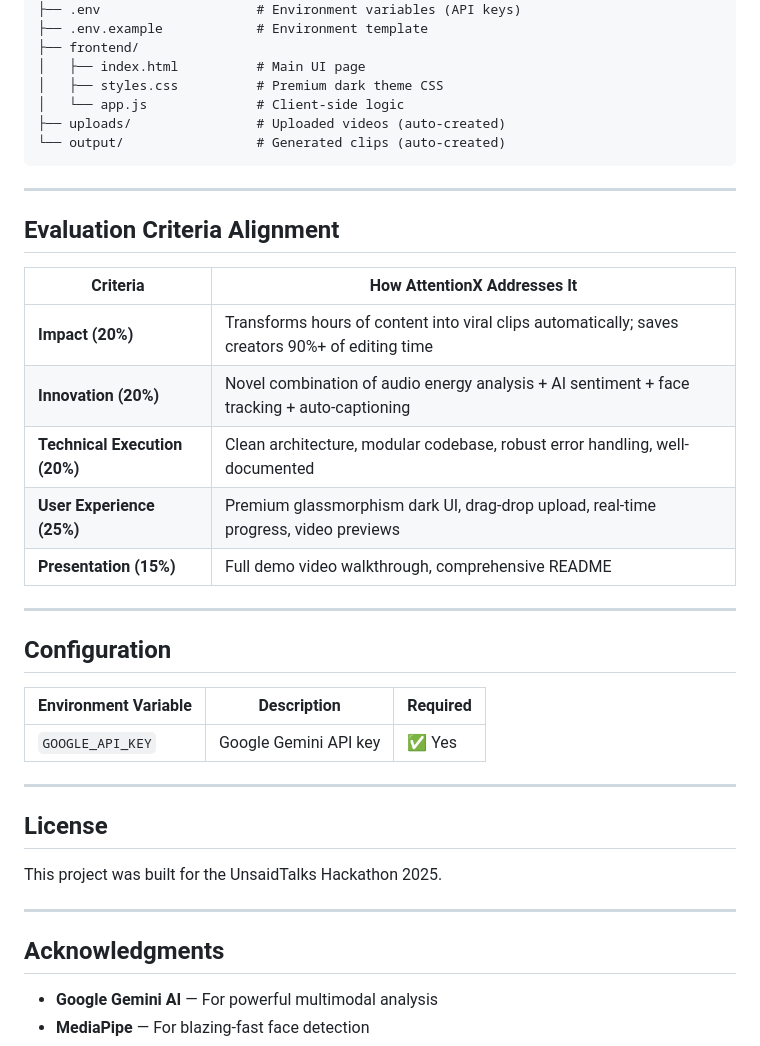
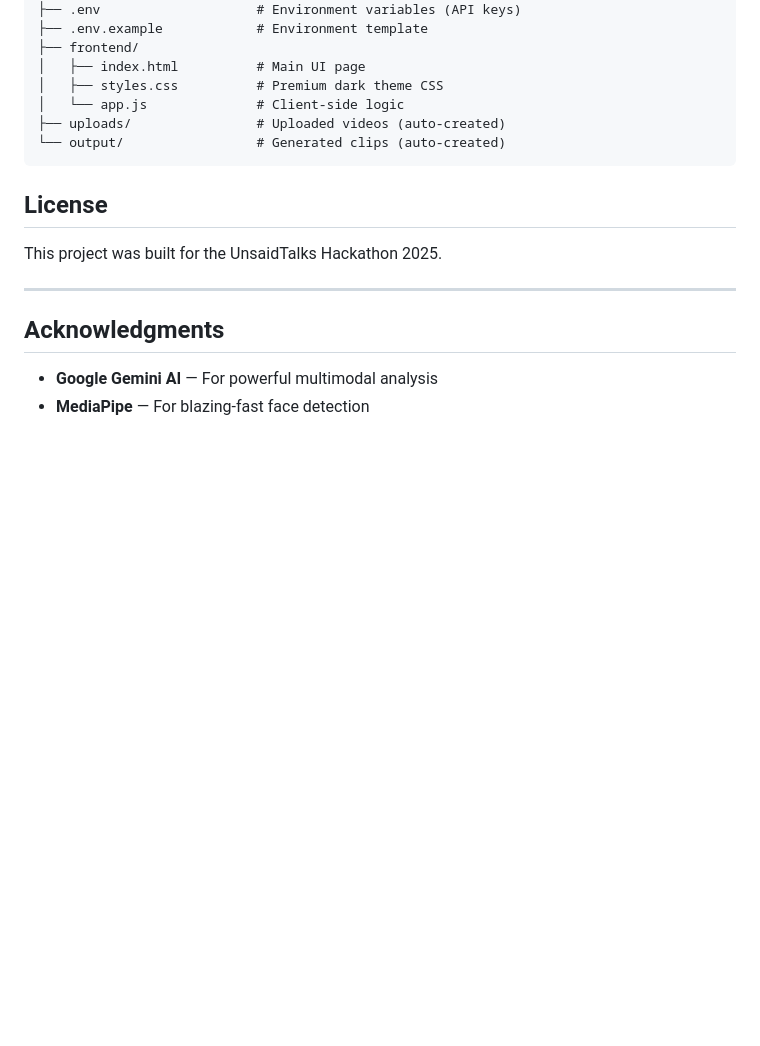
Before and after one commit to Shravni1505/AttentionX, a Markdown page: README.md, the part around the change. Rendered like a GitHub page; blank space fills up the shorter version.

Commit message:
Edit readme
Removed evaluation criteria and configuration sections from README.

````diff
--- a/README.md
+++ b/README.md
@@ -136,28 +136,6 @@ attentionx/
 └── output/                 # Generated clips (auto-created)
 ```
 
----
-
-##  Evaluation Criteria Alignment
-
-| Criteria | How AttentionX Addresses It |
-|----------|---------------------------|
-| **Impact (20%)** | Transforms hours of content into viral clips automatically; saves creators 90%+ of editing time |
-| **Innovation (20%)** | Novel combination of audio energy analysis + AI sentiment + face tracking + auto-captioning |
-| **Technical Execution (20%)** | Clean architecture, modular codebase, robust error handling, well-documented |
-| **User Experience (25%)** | Premium glassmorphism dark UI, drag-drop upload, real-time progress, video previews |
-| **Presentation (15%)** | Full demo video walkthrough, comprehensive README |
-
----
-
-##  Configuration
-
-| Environment Variable | Description | Required |
-|---------------------|-------------|----------|
-| `GOOGLE_API_KEY` | Google Gemini API key | ✅ Yes |
-
----
-
 ##  License
 
 This project was built for the UnsaidTalks Hackathon 2025.
````
